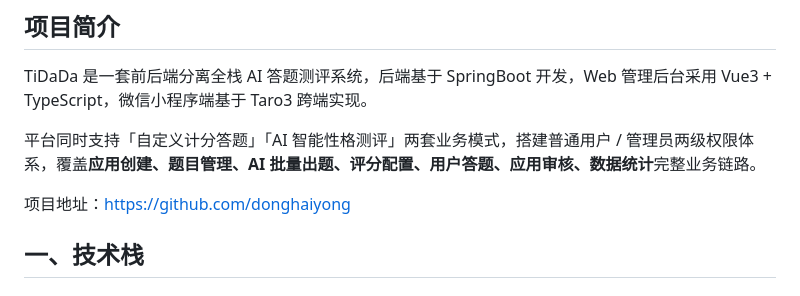
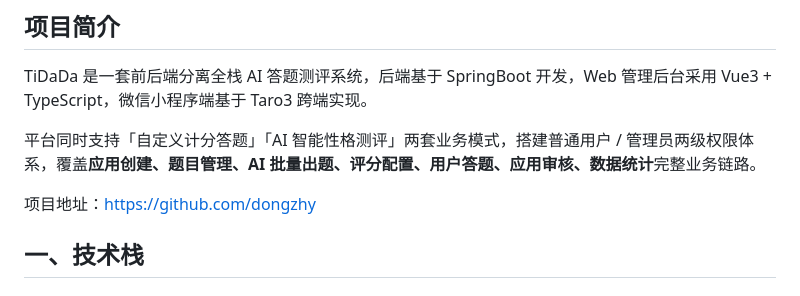
Before and after one commit to dongzhy/tidada, a Markdown page: readme.md, the part around the change. Rendered like a GitHub page.

```diff
--- a/readme.md
+++ b/readme.md
@@ -50,7 +50,7 @@ TiDaDa 是一套前后端分离全栈 AI 答题测评系统，后端基于 Sprin
 
 平台同时支持「自定义计分答题」「AI 智能性格测评」两套业务模式，搭建普通用户 / 管理员两级权限体系，覆盖**应用创建、题目管理、AI 批量出题、评分配置、用户答题、应用审核、数据统计**完整业务链路。
 
-项目地址：https://github.com/donghaiyong
+项目地址：https://github.com/dongzhy
 
 ## 一、技术栈
 ### 后端技术栈
```
